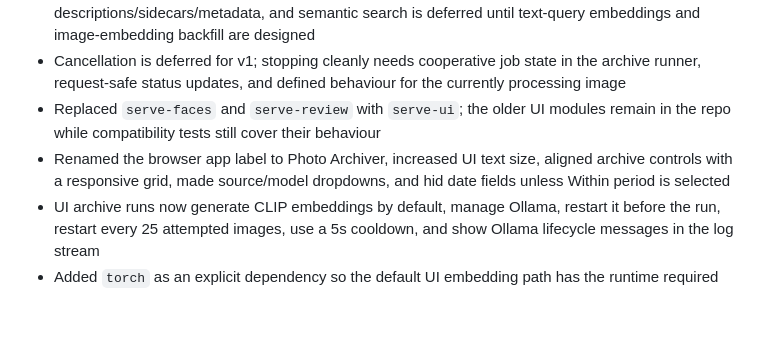
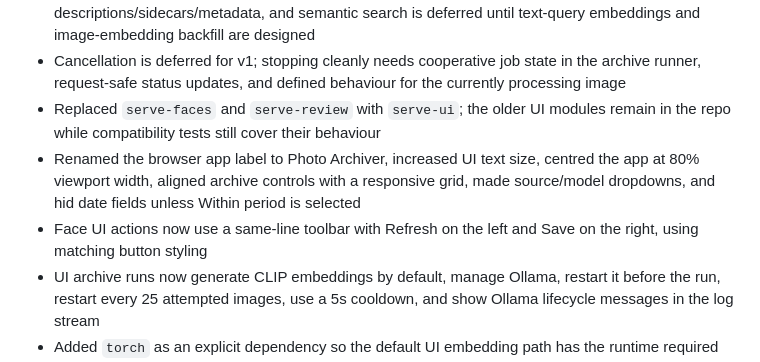
Before and after one commit to tejas-kale/photo-archivist, a Markdown page: NOTES.md, the part around the change. GitHub-like rendering; blank space fills up the shorter version.

Commit message:
Update UI notes

```diff
--- a/NOTES.md
+++ b/NOTES.md
@@ -13,7 +13,8 @@ photo-archivist is a Python 3.12+ CLI that archives images from OneDrive or loca
 - Added `search.py` and `photo-archivist query`; search v1 is plain text over archived descriptions/sidecars/metadata, and semantic search is deferred until text-query embeddings and image-embedding backfill are designed
 - Cancellation is deferred for v1; stopping cleanly needs cooperative job state in the archive runner, request-safe status updates, and defined behaviour for the currently processing image
 - Replaced `serve-faces` and `serve-review` with `serve-ui`; the older UI modules remain in the repo while compatibility tests still cover their behaviour
-- Renamed the browser app label to Photo Archiver, increased UI text size, aligned archive controls with a responsive grid, made source/model dropdowns, and hid date fields unless Within period is selected
+- Renamed the browser app label to Photo Archiver, increased UI text size, centred the app at 80% viewport width, aligned archive controls with a responsive grid, made source/model dropdowns, and hid date fields unless Within period is selected
+- Face UI actions now use a same-line toolbar with Refresh on the left and Save on the right, using matching button styling
 - UI archive runs now generate CLIP embeddings by default, manage Ollama, restart it before the run, restart every 25 attempted images, use a 5s cooldown, and show Ollama lifecycle messages in the log stream
 - Added `torch` as an explicit dependency so the default UI embedding path has the runtime required by Transformers CLIP
 
```
